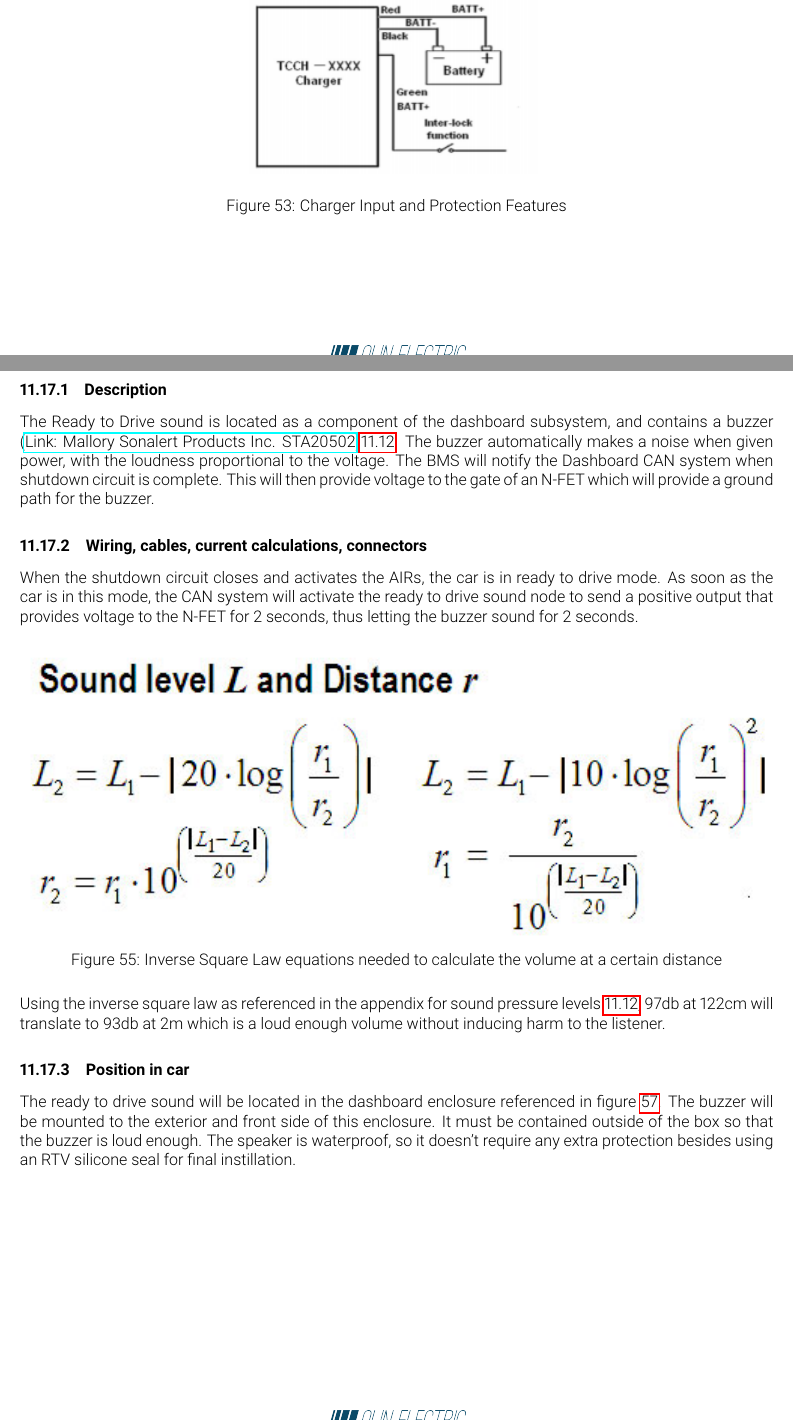
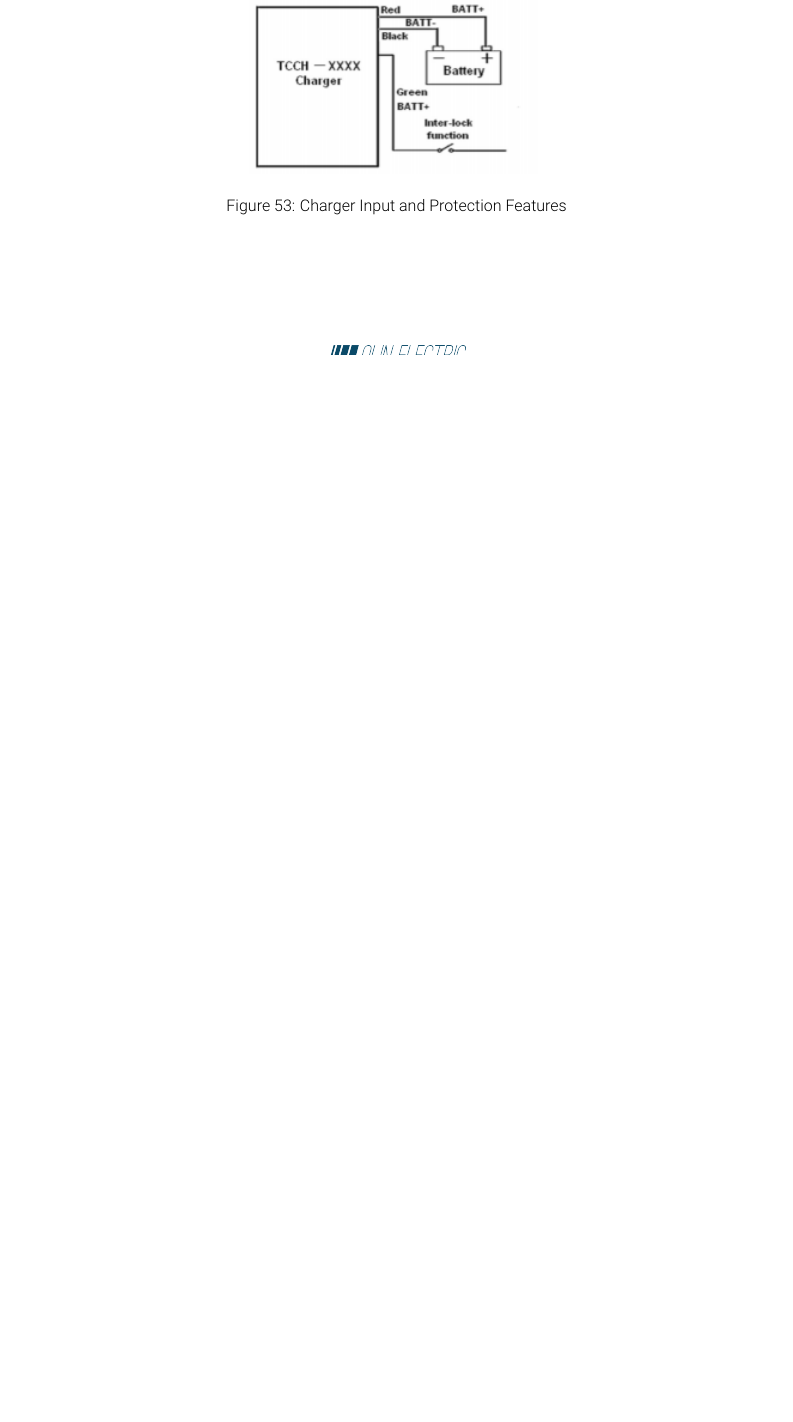
Before and after one commit to olin-electric-motorsports/ESF, a LaTeX document (esf_main.tex): two parts of pages 50 and 51 of 56 before the commit and part of page 50 of 54 after it, the two joined at a grey line, cut so that both start at the same text, the shorter picture padded with empty space. Compiled offline with pdfLaTeX.

Commit message:
Got rid of extra RTDS Sections and fixed headings

```diff
--- a/esf_main.tex
+++ b/esf_main.tex
@@ -1416,14 +1416,3 @@ Charger Information Page
 	\caption{Charger Input and Protection Features}
 \end{figure}
 
-
-\subsection{Ready-To-Drive-Sound (RTDS)}
-\subsubsection{Description}
-%Describe your concept of the RTDS, how is the sound produced, what are the parameters for activating the RTDS, etc.
-The Ready to Drive sound is located as a component of the dashboard subsystem, and contains a buzzer (\href{http://www.mallory-sonalert.com/specifications/STA20502.PDF}{Link: Mallory Sonalert Products Inc. STA20502})\ref{Ready to Drive}. The buzzer automatically makes a noise when given power, with the loudness proportional
-to the voltage. The BMS will notify the Dashboard CAN system when shutdown circuit is complete. This will then provide voltage to the gate of an N-FET which will provide a ground path for the buzzer.
-\subsubsection{Wiring, cables, current calculations, connectors}
-%Describe wiring, show schematics, describe connectors and cables and show useful data regarding the wiring.
-When the shutdown circuit closes and activates the AIRs, the car is in ready to drive mode. As soon as the
-car is in this mode, the CAN system will activate the ready to drive sound node to send a positive output
-that provides voltage to the N-FET for 2 seconds, thus letting the buzzer sound for 2 seconds.
@@ -1435,11 +1418,0 @@ that provides voltage to the N-FET for 2 seconds, thus letting the buzzer sound
-\end{figure}
-\begin{figure}[H]
-	\includegraphics[width=\linewidth]{FormulasForDistanceAndSoundLevel}
-	\caption{Inverse Square Law equations needed to calculate the volume at a certain distance}
-\end{figure}
-Using the inverse square law as referenced in the appendix  for sound pressure levels \ref{Ready to Drive}, 97db at 122cm will translate to 93db at 2m which is a loud enough volume without inducing harm to the listener.
-\subsubsection{Position in car}
-%Provide CAD-renderings showing all relevant parts. Mark the parts in the rendering, if necessary.
-The ready to drive sound will be located in the dashboard enclosure referenced in figure \ref{fig:Dashboard Render}. The buzzer will be mounted
-to the exterior and front side of this enclosure. It must be contained outside of the box so that the buzzer is
-loud enough. The speaker is waterproof, so it doesn't require any extra protection besides using an RTV silicone seal for final instillation.
```
Also changed, not shown: esf_main.tex (23 more changed lines).
